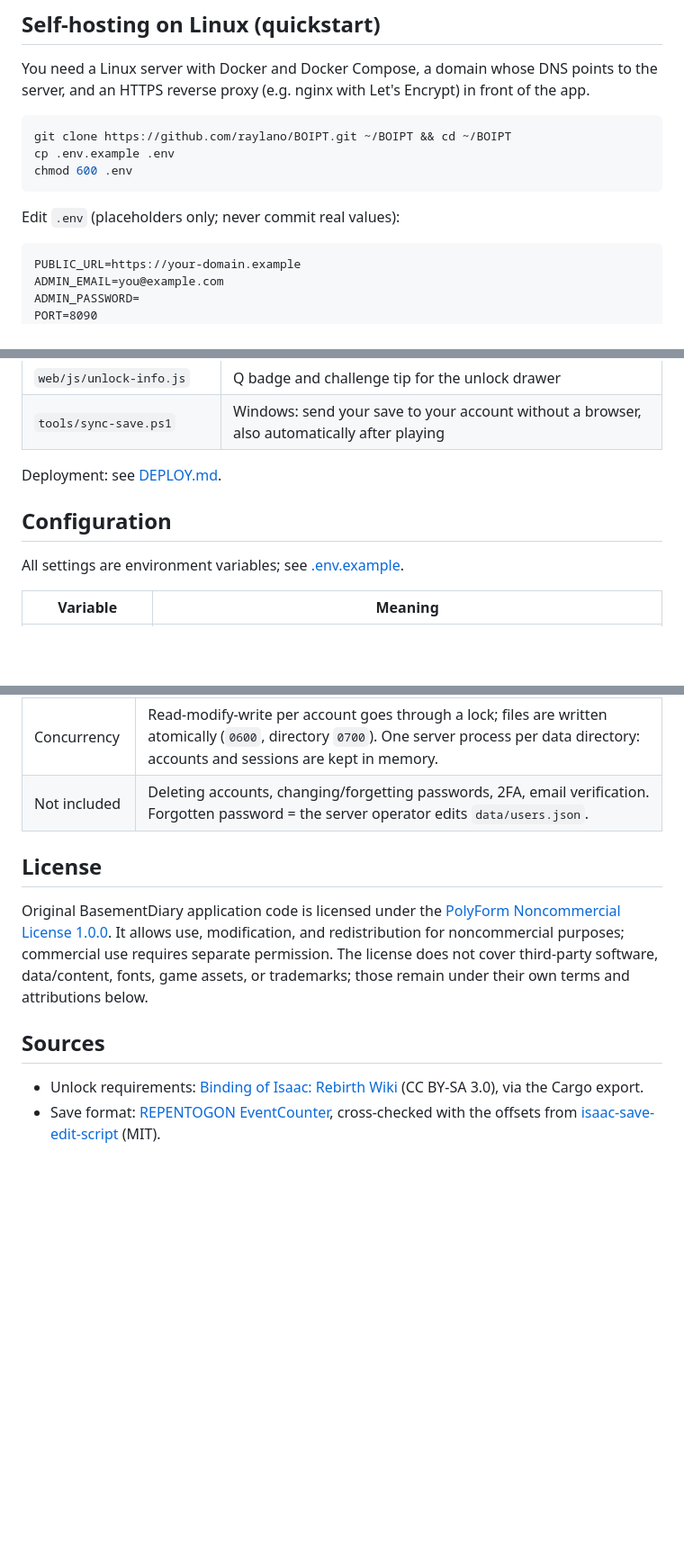
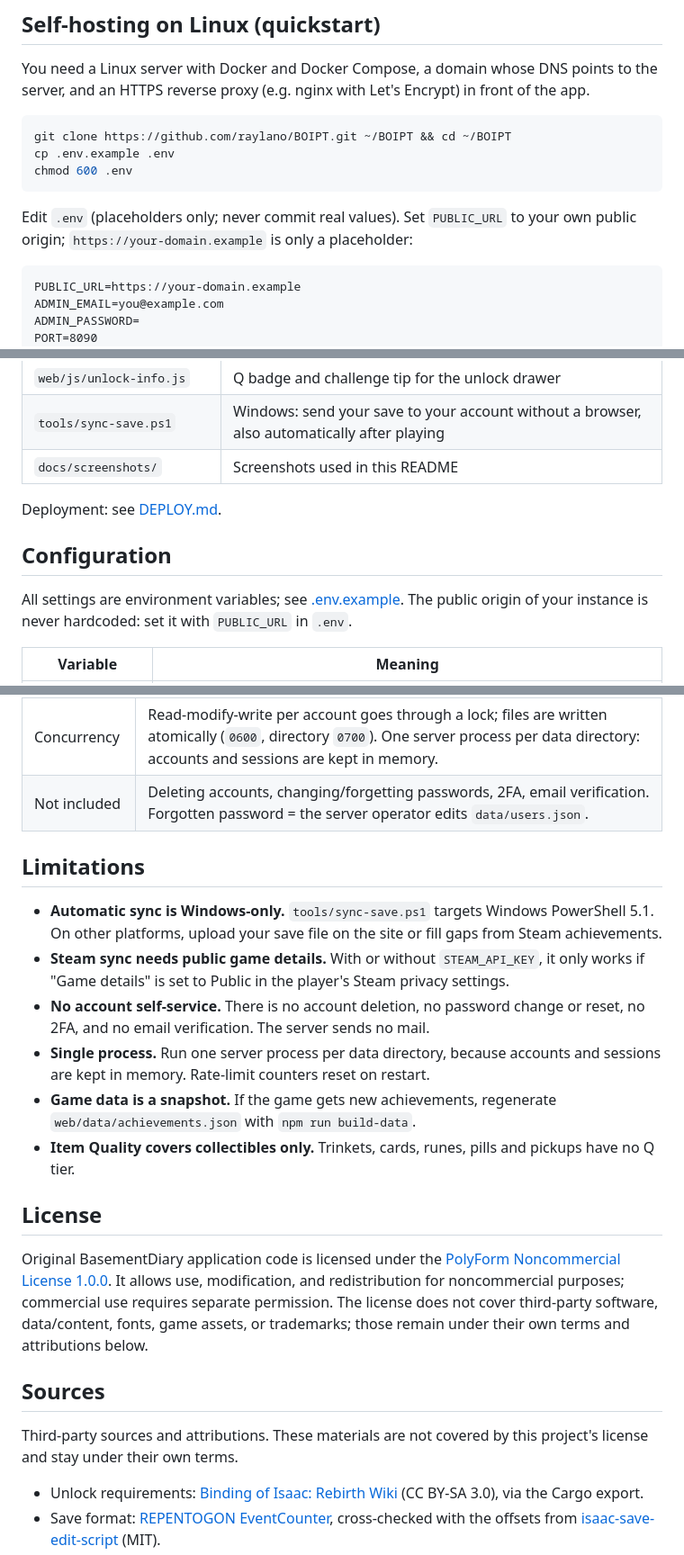
Before and after one commit to raylano/Binding-Of-Isaac-Progress-Tracker, a Markdown page: README.md, 3 parts joined by grey strips. Shown: that part at 90% size. GitHub-like rendering; blank space fills up the shorter version.

````diff
--- a/README.md
+++ b/README.md
@@ -60,7 +102,8 @@ cp .env.example .env
 chmod 600 .env
 ```
 
-Edit `.env` (placeholders only; never commit real values):
+Edit `.env` (placeholders only; never commit real values). Set `PUBLIC_URL` to your own
+public origin; `https://your-domain.example` is only a placeholder:
 
 ```
 PUBLIC_URL=https://your-domain.example
@@ -175,12 +218,14 @@ runes, pills and pickups have no collectible Quality and are listed in `NO_QUALI
 | `web/data/challenge-tips.js` | Tip per challenge #1-#45, with wiki source |
 | `web/js/unlock-info.js` | Q badge and challenge tip for the unlock drawer |
 | `tools/sync-save.ps1` | Windows: send your save to your account without a browser, also automatically after playing |
+| `docs/screenshots/` | Screenshots used in this README |
 
 Deployment: see [DEPLOY.md](DEPLOY.md).
 
 ## Configuration
 
-All settings are environment variables; see [.env.example](.env.example).
+All settings are environment variables; see [.env.example](.env.example). The public
+origin of your instance is never hardcoded: set it with `PUBLIC_URL` in `.env`.
 
 | Variable | Meaning |
 |---|---|
@@ -211,6 +256,22 @@ they are still set.
 | Concurrency | Read-modify-write per account goes through a lock; files are written atomically (`0600`, directory `0700`). One server process per data directory: accounts and sessions are kept in memory. |
 | Not included | Deleting accounts, changing/forgetting passwords, 2FA, email verification. Forgotten password = the server operator edits `data/users.json`. |
 
+## Limitations
+
+- **Automatic sync is Windows-only.** `tools/sync-save.ps1` targets Windows PowerShell
+  5.1. On other platforms, upload your save file on the site or fill gaps from Steam
+  achievements.
+- **Steam sync needs public game details.** With or without `STEAM_API_KEY`, it only works
+  if "Game details" is set to Public in the player's Steam privacy settings.
+- **No account self-service.** There is no account deletion, no password change or reset,
+  no 2FA, and no email verification. The server sends no mail.
+- **Single process.** Run one server process per data directory, because accounts and
+  sessions are kept in memory. Rate-limit counters reset on restart.
+- **Game data is a snapshot.** If the game gets new achievements, regenerate
+  `web/data/achievements.json` with `npm run build-data`.
+- **Item Quality covers collectibles only.** Trinkets, cards, runes, pills and pickups
+  have no Q tier.
+
 ## License
 
 Original BasementDiary application code is licensed under the [PolyForm Noncommercial License 1.0.0](LICENSE).
@@ -220,6 +281,9 @@ fonts, game assets, or trademarks; those remain under their own terms and attrib
 
 ## Sources
 
+Third-party sources and attributions. These materials are not covered by this project's
+license and stay under their own terms.
+
 - Unlock requirements: [Binding of Isaac: Rebirth Wiki](https://bindingofisaacrebirth.wiki.gg/wiki/Achievements) (CC BY-SA 3.0), via the Cargo export.
 - Save format: [REPENTOGON EventCounter](https://repentogon.com/enums/EventCounter.html), cross-checked with the offsets from [isaac-save-edit-script](https://github.com/jamesthejellyfish/isaac-save-edit-script) (MIT).
 - Route advice: [Most & Least Important Unlocks](https://steamcommunity.com/sharedfiles/filedetails/?id=2994836310), [Dead God Roadmap](https://steamcommunity.com/sharedfiles/filedetails/?id=2980920774), [Dead God / Infinity route](https://steamcommunity.com/sharedfiles/filedetails/?id=3712501774).
````
Also changed, not shown: other parts of README.md (+47 -5 lines), docs/screenshots/basementdiary-login.png (added).
